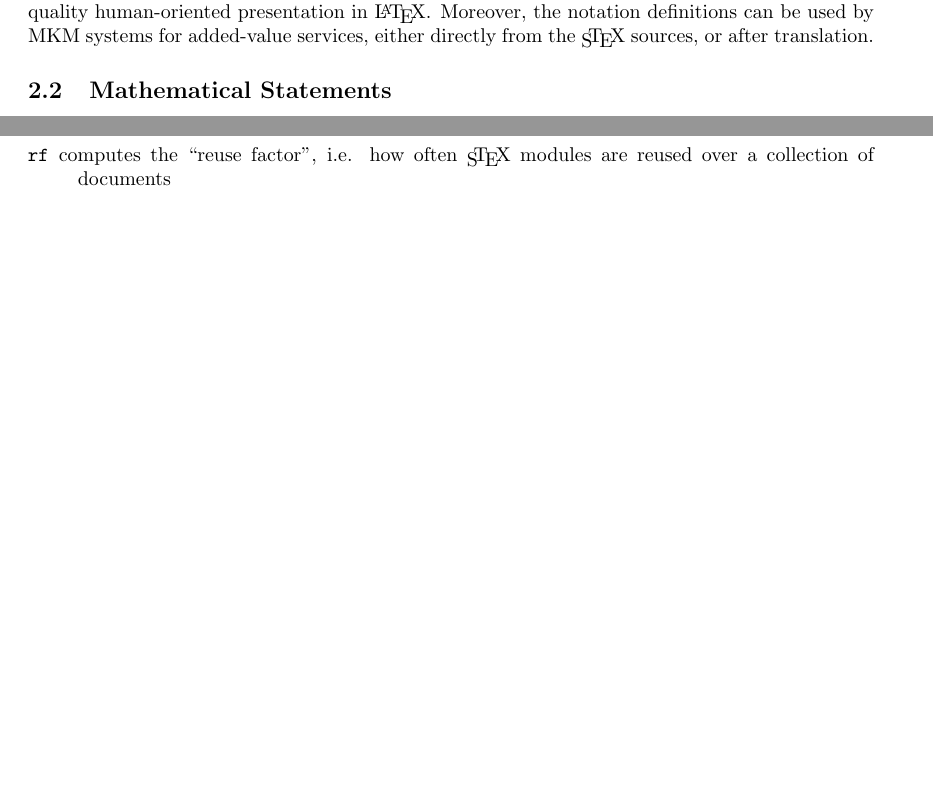
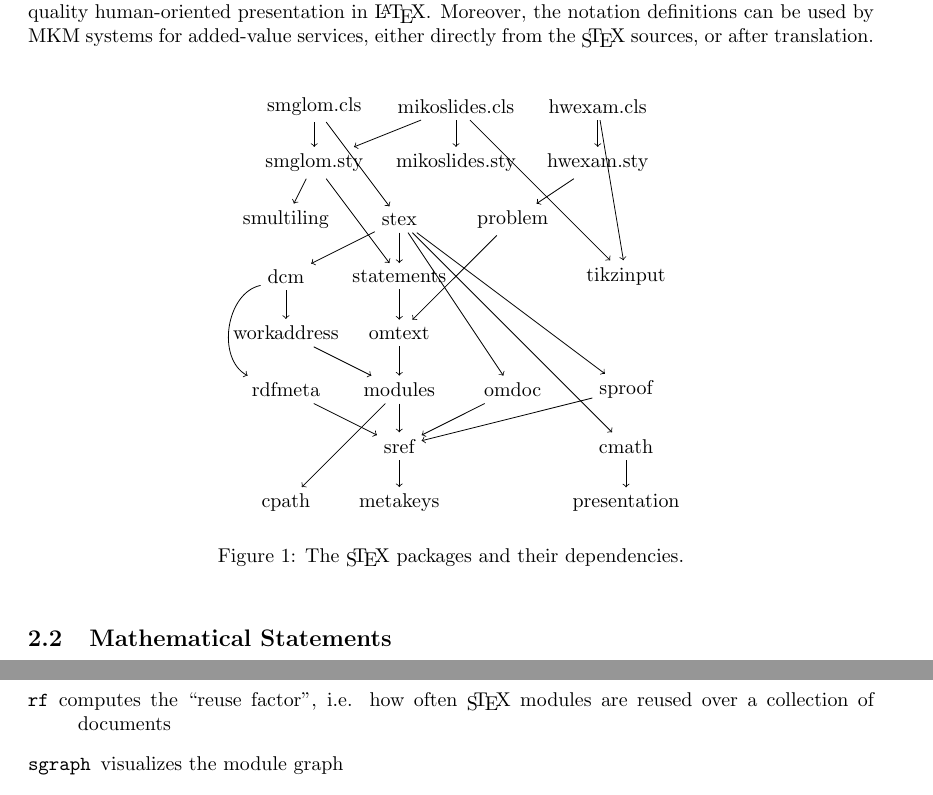
Before and after one commit to slatex/sTeX, a LaTeX paper (sty/stex.tex): two parts of pages 6 and 7 of 8 before the commit and two parts of pages 6 and 8 of 8 after it, joined at a grey line, cut so that both start at the same text, the shorter picture padded with empty space. Compiled offline with pdfLaTeX.

Commit message:
new graph

```diff
--- a/sty/stex.tex
+++ b/sty/stex.tex
@@ -2,6 +2,7 @@
 \usepackage{a4wide,stex-logo}
 \usepackage{textcomp,url,array,float,amsfonts}
 \usepackage{listings}
+\usepackage{tikz}
 \usepackage[show]{ed}
 \usepackage[backref=true,hyperref=auto,style=alphabetic,backend=bibtex]{biblatex}
 \bibliography{kwarc}
@@ -294,7 +295,70 @@ preference-based bracket elision. This allows to markup the functional structure
 mathematical formulae without having to lose high-quality human-oriented presentation in
 {\LaTeX}. Moreover, the notation definitions can be used by MKM systems for added-value
 services, either directly from the {\sTeX} sources, or after translation.
+\begin{figure}[ht]\centering
+\begin{tikzpicture}
+  \node (metakeys) at (0,0) {metakeys};
+  \node (cpath) at (-2,0) {cpath};
+  \node (presentation) at (4,0) {presentation};
 
+  \node (sref) at (0,1) {sref};
+  \node (cmath) at (4,1) {cmath};
+
+  \node (rdfmeta) at (-2,2) {rdfmeta};
+  \node (modules) at (0,2) {modules};
+  \node (omdoc) at (2,2)  {omdoc};
+  \node (sproof) at (4,2)  {sproof};
+
+  \node (wa) at (-2,3) {workaddress};
+  \node (omtext) at (0,3) {omtext};
+
+  \node (dcm) at (-2,4) {dcm};
+  \node (statements) at (0,4) {statements};
+  \node (problem) at (2,5) {problem};
+  \node (tikzinput) at (4,4) {tikzinput};
+
+  \node (stex) at (0,5) {stex};
+  \node (smultiling) at (-2,5) {smultiling};
+
+  \node (smglomsty) at (-1.5,6) {smglom.sty};
+  \node (mikoslidessty) at (1,6) {mikoslides.sty};
+  \node (hwexamsty) at (3.5,6) {hwexam.sty};
+
+  \node (smglomcls) at (-1.5,7) {smglom.cls};
+  \node (mikoslidescls) at (1,7) {mikoslides.cls};
+  \node (hwexamcls) at (3.5,7) {hwexam.cls};
+
+  \draw[->] (sref) -- (metakeys);
+  \draw[->] (cmath) -- (presentation);
+  \draw[->] (rdfmeta) -- (sref);
+  \draw[->] (wa) -- (modules);
+  \draw[->] (modules) -- (sref);
+  \draw[->] (modules) -- (cpath);
+  \draw[->] (omdoc) -- (sref);
+  \draw[->] (sproof) -- (sref);
+  \draw[->] (dcm) to[bend right=70] (rdfmeta);
+  \draw[->] (dcm) -- (wa);
+  \draw[->] (omtext) -- (modules);
+  \draw[->] (statements) -- (omtext);
+  \draw[->] (stex) -- (statements);
+  \draw[->] (stex) -- (dcm);
+  \draw[->] (stex) -- (sproof);
+  \draw[->] (stex) -- (cmath);
+  \draw[->] (stex) -- (omdoc);
+  \draw[->] (problem) -- (omtext);
+  \draw[->] (smglomsty) -- (smultiling);
+  \draw[->] (smglomsty) -- (statements);
+  \draw[->] (smglomcls) -- (smglomsty);
+  \draw[->] (smglomcls) -- (stex);
+  \draw[->] (mikoslidescls) -- (mikoslidessty);
+  \draw[->] (mikoslidescls) -- (smglomsty);
+  \draw[->] (hwexamcls) -- (hwexamsty);
+  \draw[->] (hwexamsty) -- (problem);
+  \draw[->] (mikoslidescls) -- (tikzinput);
+  \draw[->] (hwexamcls) -- (tikzinput);
+\end{tikzpicture}
+\caption{The \sTeX packages and their dependencies.}
+\end{figure}
 \subsection{Mathematical Statements}
 
 \subsubsection{{\tt{statements}}: Extending Content Macros for Mathematical Notation}
```
